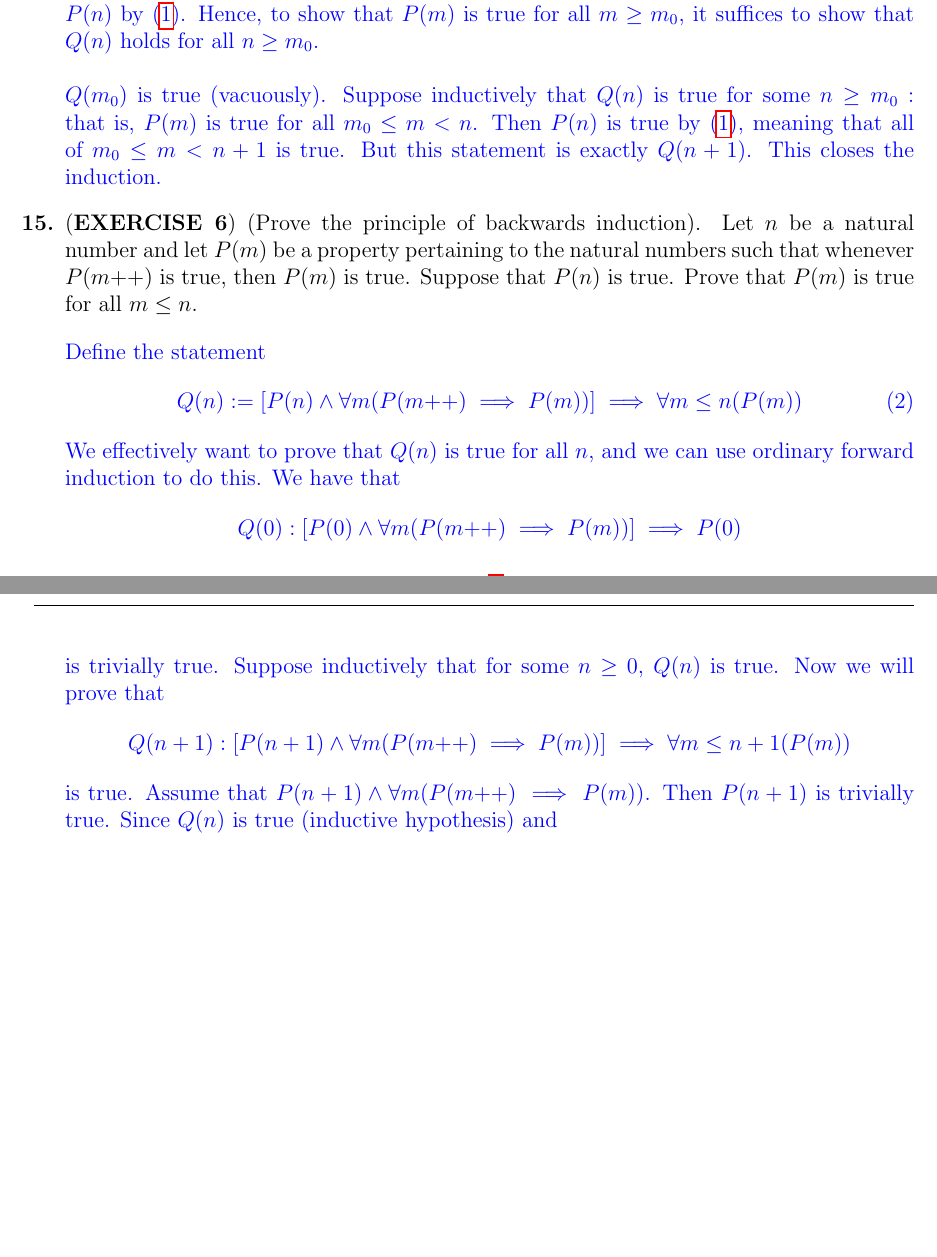
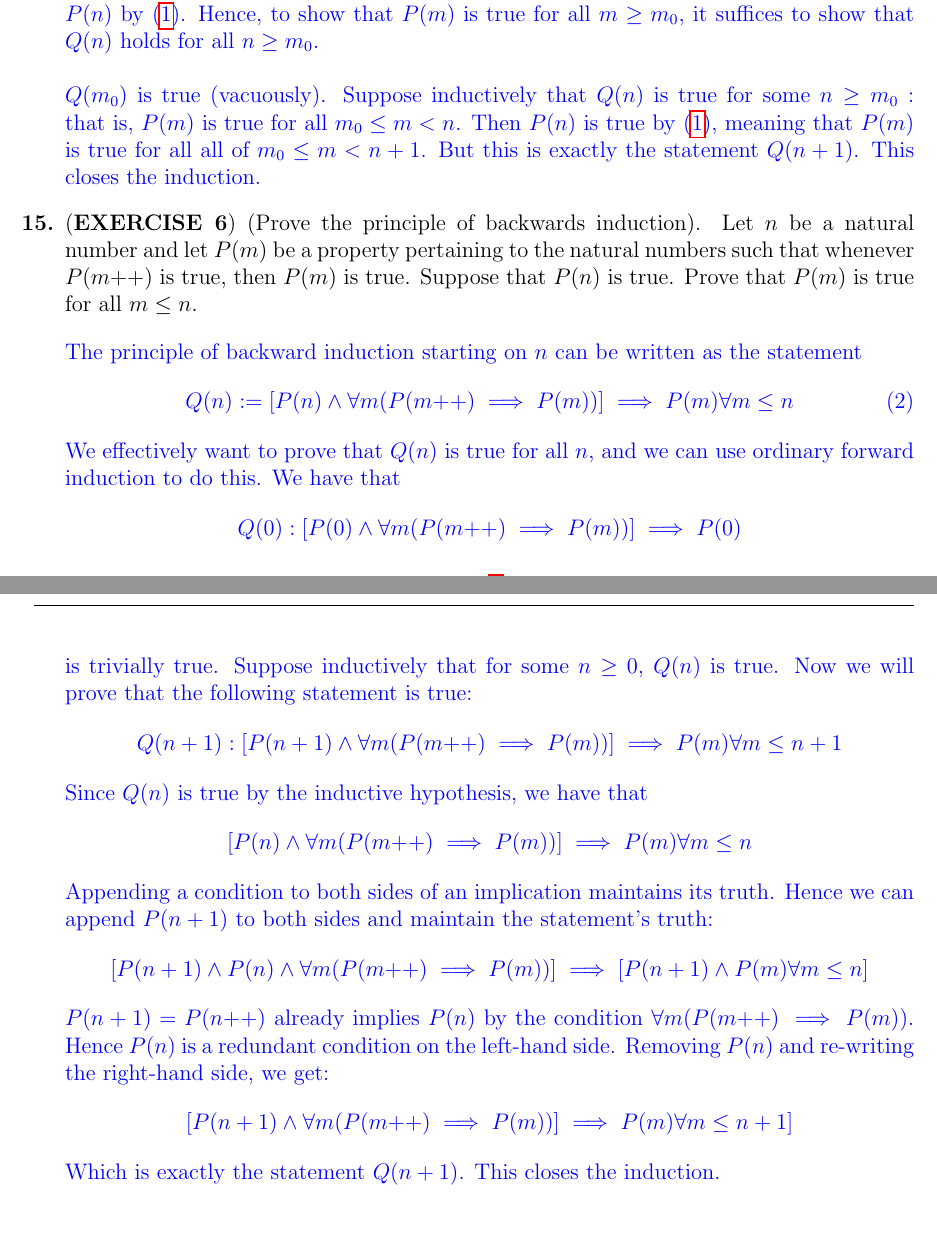
Before and after one commit to AndrewYonan/ANALYSIS-1, a LaTeX document (Addition.tex): two parts of pages 7 and 8 of 8, joined at a grey line, cut so that both start at the same text. Compiled offline with pdfLaTeX.

Commit message:
exercise 6

```diff
--- a/Addition.tex
+++ b/Addition.tex
@@ -253,16 +253,19 @@
 	[\forall m \geq m_0(\forall m' (m_0 \leq m' < m) \implies P(m'))] \implies P(m)
 	\label{eq:1}
 	\end{equation}
-	Let $Q(n)$ be the property that $P(m)$ is true for all $m_0 \leq m < n$. Note that $Q(n) \implies P(n)$ by \eqref{eq:1}. Hence, to show that $P(m)$ is true for all $m \geq m_0$, it suffices to show that $Q(n)$ holds for all $n \geq m_0$. \\ \\$Q(m_0)$ is true (vacuously). Suppose inductively that $Q(n)$ is true for some $n \geq m_0$ : that is, $P(m)$ is true for all $m_0 \leq m < n$. Then $P(n)$ is true by \eqref{eq:1}, meaning that all of $m_0 \leq m < n+1$ is true. But this statement is exactly $Q(n+1)$. This closes the induction.}
+	Let $Q(n)$ be the property that $P(m)$ is true for all $m_0 \leq m < n$. Note that $Q(n) \implies P(n)$ by \eqref{eq:1}. Hence, to show that $P(m)$ is true for all $m \geq m_0$, it suffices to show that $Q(n)$ holds for all $n \geq m_0$. \\ \\$Q(m_0)$ is true (vacuously). Suppose inductively that $Q(n)$ is true for some $n \geq m_0$ : that is, $P(m)$ is true for all $m_0 \leq m < n$. Then $P(n)$ is true by \eqref{eq:1}, meaning that $P(m)$ is true for all all of $m_0 \leq m < n+1$. But this is exactly the statement $Q(n+1)$. This closes the induction.}
 
 	\problem{(\textbf{EXERCISE 6}) (Prove the principle of backwards induction). Let $n$ be a natural number and let $P(m)$ be a property pertaining to the natural numbers such that whenever $P(m\text{++})$ is true, then $P(m)$ is true. Suppose that $P(n)$ is true. Prove that $P(m)$ is true for all $m \leq n$.}
-	\textcolor{blue}{Define the statement
+	\textcolor{blue}{The principle of backward induction starting on $n$ can be written as the statement
 	\begin{equation}
-	Q(n) := [P(n) \land \forall m (P(m\text{++}) \implies P(m))] \implies \forall m \leq n (P(m))
+	Q(n) := [P(n) \land \forall m (P(m\text{++}) \implies P(m))] \implies P(m) \forall m \leq n
 	\label{eq:2}
 	\end{equation}
-	We effectively want to prove that $Q(n)$ is true for all $n$, and we can use ordinary forward induction to do this. We have that $$Q(0) : [P(0) \land \forall m (P(m\text{++}) \implies P(m))] \implies P(0)$$ is trivially true. Suppose inductively that for some $n \geq 0$, $Q(n)$ is true. Now we will prove that $$Q(n+1) : [P(n+1) \land \forall m (P(m\text{++}) \implies P(m))] \implies \forall m \leq n+1 (P(m))$$ is true. Assume that $P(n+1) \land \forall m (P(m\text{++}) \implies P(m))$. Then $P(n+1)$ is trivially true. Since $Q(n)$ is true (inductive hypothesis) and
-	}
+	We effectively want to prove that $Q(n)$ is true for all $n$, and we can use ordinary forward induction to do this. We have that $$Q(0) : [P(0) \land \forall m (P(m\text{++}) \implies P(m))] \implies P(0)$$ is trivially true. Suppose inductively that for some $n \geq 0$, $Q(n)$ is true. Now we will prove that the following statement is true: $$Q(n+1) : [P(n+1) \land \forall m (P(m\text{++}) \implies P(m))] \implies P(m) \forall m \leq n+1 $$ Since $Q(n)$ is true by the inductive hypothesis, we have that $$[P(n) \land \forall m (P(m\text{++}) \implies P(m))] \implies P(m) \forall m \leq n$$ Appending a condition to both sides of an implication maintains its truth. Hence we can append $P(n+1)$ to both sides and maintain the statement's truth: $$[P(n+1) \land P(n) \land \forall m (P(m\text{++}) \implies P(m))] \implies [P(n+1) \land P(m) \forall m \leq n]$$  $P(n+1) = P(n\text{++})$ already implies $P(n)$ by the condition $\forall m (P(m\text{++}) \implies P(m))$. Hence $P(n)$ is a redundant condition on the left-hand side. Removing $P(n)$ and re-writing the right-hand side, we get:
+	$$[P(n+1)\land \forall m (P(m\text{++}) \implies P(m))] \implies P(m) \forall m \leq n+1]$$
+	Which is exactly the statement $Q(n+1)$. This closes the induction.}
+
+
 
 \end{enumerate}
 
```
Also changed, not shown: Addition.pdf, 3 other files.
